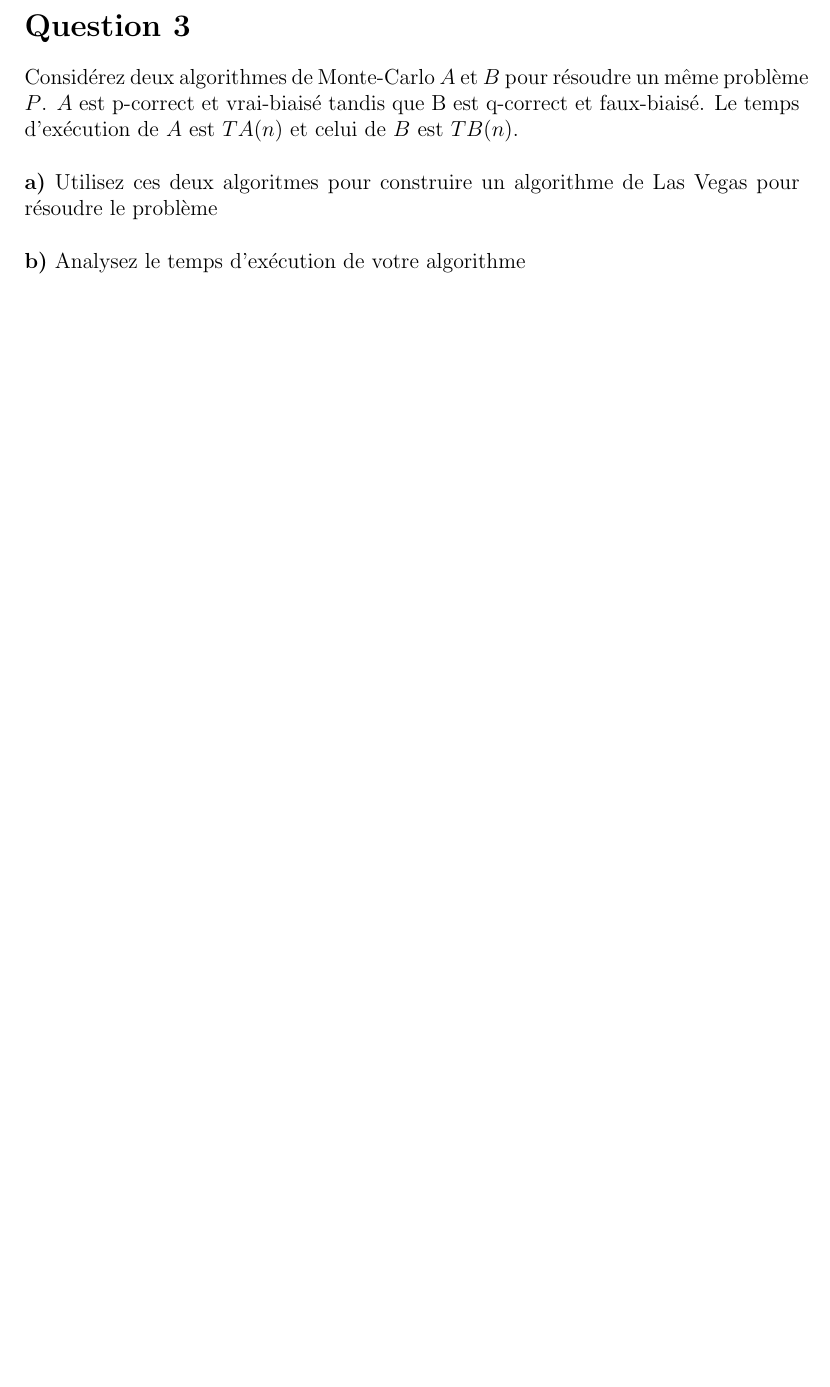
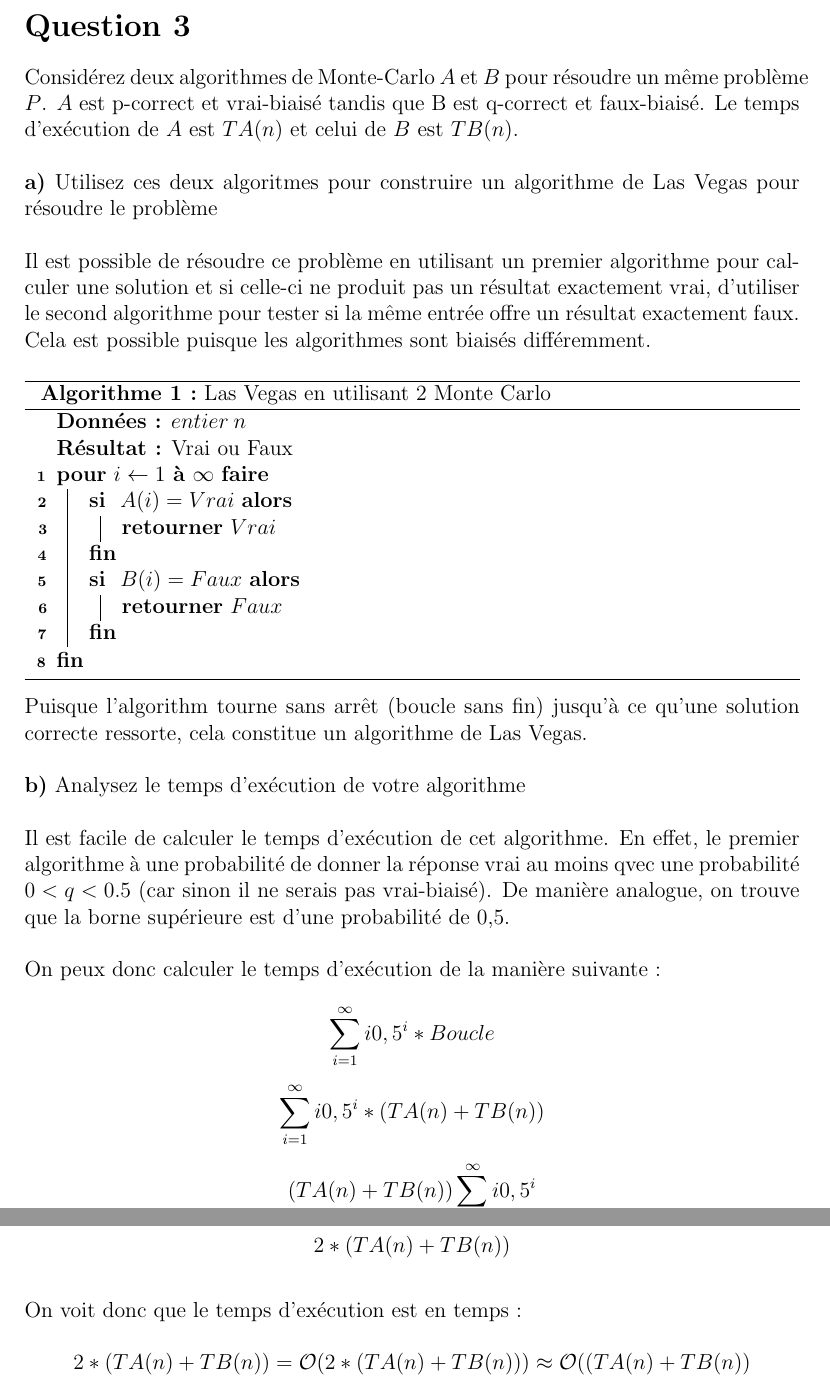
Before and after one commit to Alexis-Valotaire/algo-devoir-4, a LaTeX document (devoir4_Q3.tex): part of the page before the commit and two parts of pages 1 and 2 of 2 after it, the two joined at a grey line, cut so that both start at the same text, the shorter picture padded with empty space. Compiled offline with pdfLaTeX.

Commit message:
Add solution to number 3

```diff
--- a/devoir4_Q3.tex
+++ b/devoir4_Q3.tex
@@ -7,6 +7,43 @@ Considérez deux algorithmes de Monte-Carlo \(A\) et \(B\) pour résoudre un mê
 
 \textbf{a)} Utilisez ces deux algoritmes pour construire un algorithme de Las Vegas pour résoudre le problème \\
 
-\textbf{b)} Analysez le temps d'exécution de votre algorithme\\
+Il est possible de résoudre ce problème en utilisant un premier algorithme pour calculer une solution et si celle-ci ne produit pas un résultat exactement vrai, d'utiliser le second algorithme pour tester si la même entrée offre un résultat exactement faux. Cela est possible puisque les algorithmes sont biaisés différemment.  \\
+
+\begin{algorithm}[H]
+	\KwData{\( entier \: n \)}
+  \KwResult{Vrai ou Faux}
+
+	\For{\( i \gets 1 $ \KwTo $ \infty \)}
+  {
+		\If{ \( A(i) = Vrai \)}{
+			\Return \( Vrai \)
+		}
+		\If{ \( B(i) = Faux \)}{
+			\Return \( Faux \)
+		}
+	}
+
+  \caption{Las Vegas en utilisant 2 Monte Carlo}
+\end{algorithm}
+
+\hfill \break Puisque l'algorithm tourne sans arrêt (boucle sans fin) jusqu'à ce qu'une solution correcte ressorte, cela constitue un algorithme de Las Vegas. \\
+
+\textbf{b)} Analysez le temps d'exécution de votre algorithme \\
+
+Il est facile de calculer le temps d'exécution de cet algorithme. En effet, le premier algorithme à une probabilité de donner la réponse vrai au moins qvec une probabilité \( 0 < q < 0.5 \) (car sinon il ne serais pas vrai-biaisé). De manière analogue, on trouve que la borne supérieure est d'une probabilité de 0,5. \\
+
+On peux donc calculer le temps d'exécution de la manière suivante :
+
+\[ \sum_{i=1}^{\infty} {i 0,5^i * Boucle} \]
+
+\[ \sum_{i=1}^{\infty} {i 0,5^i * (TA(n) + TB(n))} \]
+
+\[ (TA(n) + TB(n)) \sum_{i=1}^{\infty} {i 0,5^i} \]
+
+\[ 2 * (TA(n) + TB(n)) \]
+
+\hfill \break On voit donc que le temps d'exécution est en temps :
+
+\[ 2 * (TA(n) + TB(n)) = \mathcal{O}(2 * (TA(n) + TB(n))) \approx \mathcal{O}((TA(n) + TB(n)) \]
 
 \end{document}
```
Also changed, not shown: devoir4.pdf, devoir4_Q3.pdf.
